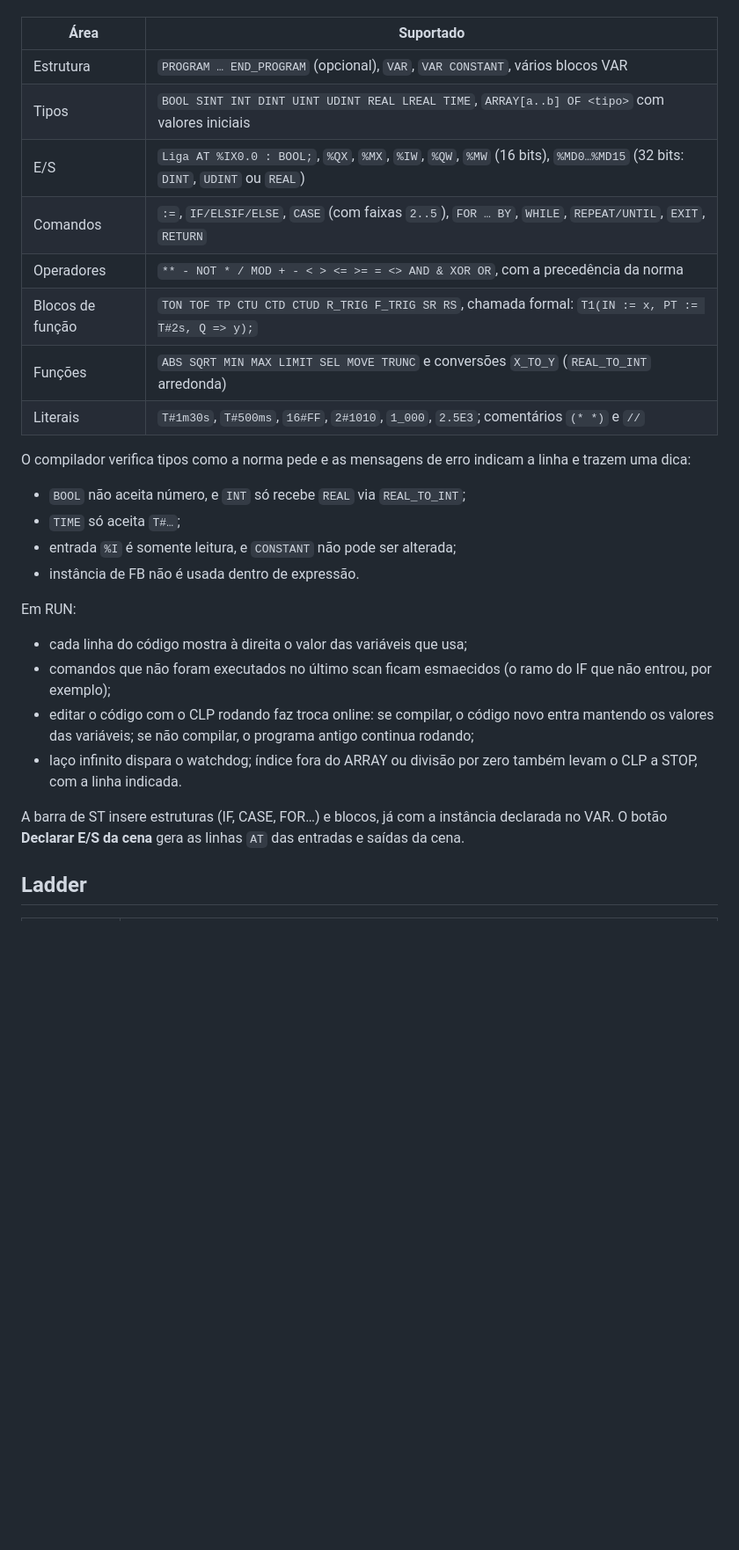
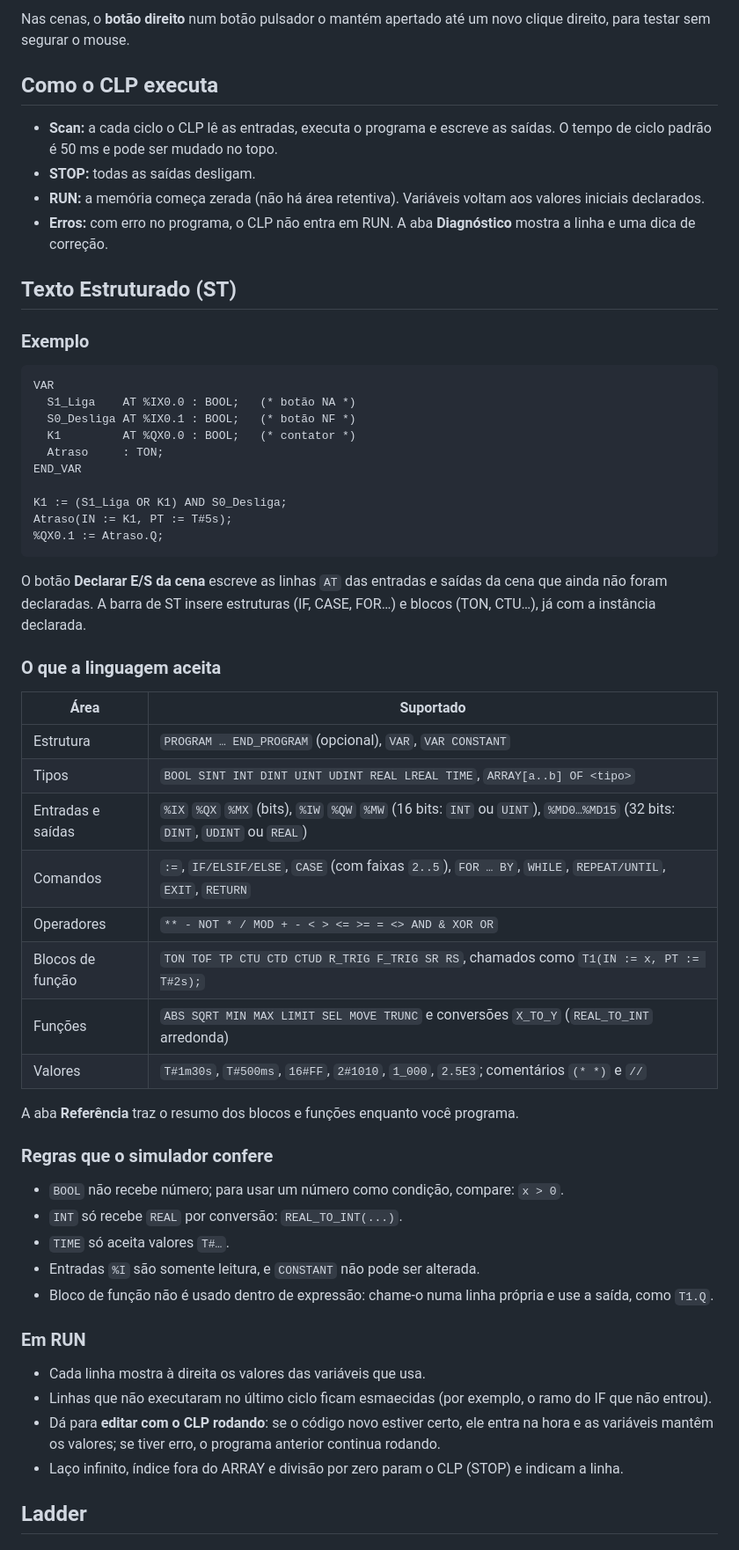
Before and after one commit to andreroberto83/plc-simulator, a Markdown page: README.md, the part around one of its changes. Shown at 88% size. Drawn GitHub-style; blank space fills up the shorter version.

````diff
--- a/README.md
+++ b/README.md
@@ -23,29 +46,59 @@ Subconjunto da IEC 61131-3 (3ª edição), sem dialeto de fabricante.
+Nas cenas, o **botão direito** num botão pulsador o mantém apertado até um novo clique direito, para testar sem segurar o mouse.
+
+## Como o CLP executa
+
+- **Scan:** a cada ciclo o CLP lê as entradas, executa o programa e escreve as saídas. O tempo de ciclo padrão é 50 ms e pode ser mudado no topo.
+- **STOP:** todas as saídas desligam.
+- **RUN:** a memória começa zerada (não há área retentiva). Variáveis voltam aos valores iniciais declarados.
+- **Erros:** com erro no programa, o CLP não entra em RUN. A aba **Diagnóstico** mostra a linha e uma dica de correção.
+
+## Texto Estruturado (ST)
+
+### Exemplo
+
+```
+VAR
+  S1_Liga    AT %IX0.0 : BOOL;   (* botão NA *)
+  S0_Desliga AT %IX0.1 : BOOL;   (* botão NF *)
+  K1         AT %QX0.0 : BOOL;   (* contator *)
+  Atraso     : TON;
+END_VAR
+
+K1 := (S1_Liga OR K1) AND S0_Desliga;
+Atraso(IN := K1, PT := T#5s);
+%QX0.1 := Atraso.Q;
+```
+
+O botão **Declarar E/S da cena** escreve as linhas `AT` das entradas e saídas da cena que ainda não foram declaradas. A barra de ST insere estruturas (IF, CASE, FOR…) e blocos (TON, CTU…), já com a instância declarada.
+
+### O que a linguagem aceita
 
 | Área | Suportado |
 |---|---|
-| Estrutura | `PROGRAM … END_PROGRAM` (opcional), `VAR`, `VAR CONSTANT`, vários blocos VAR |
-| Tipos | `BOOL SINT INT DINT UINT UDINT REAL LREAL TIME`, `ARRAY[a..b] OF <tipo>` com valores iniciais |
-| E/S | `Liga AT %IX0.0 : BOOL;`, `%QX`, `%MX`, `%IW`, `%QW`, `%MW` (16 bits), `%MD0…%MD15` (32 bits: `DINT`, `UDINT` ou `REAL`) |
+| Estrutura | `PROGRAM … END_PROGRAM` (opcional), `VAR`, `VAR CONSTANT` |
+| Tipos | `BOOL SINT INT DINT UINT UDINT REAL LREAL TIME`, `ARRAY[a..b] OF <tipo>` |
+| Entradas e saídas | `%IX` `%QX` `%MX` (bits), `%IW` `%QW` `%MW` (16 bits: `INT` ou `UINT`), `%MD0…%MD15` (32 bits: `DINT`, `UDINT` ou `REAL`) |
 | Comandos | `:=`, `IF/ELSIF/ELSE`, `CASE` (com faixas `2..5`), `FOR … BY`, `WHILE`, `REPEAT/UNTIL`, `EXIT`, `RETURN` |
-| Operadores | `** - NOT * / MOD + - < > <= >= = <> AND & XOR OR`, com a precedência da norma |
-| Blocos de função | `TON TOF TP CTU CTD CTUD R_TRIG F_TRIG SR RS`, chamada formal: `T1(IN := x, PT := T#2s, Q => y);` |
+| Operadores | `** - NOT * / MOD + - < > <= >= = <> AND & XOR OR` |
+| Blocos de função | `TON TOF TP CTU CTD CTUD R_TRIG F_TRIG SR RS`, chamados como `T1(IN := x, PT := T#2s);` |
 | Funções | `ABS SQRT MIN MAX LIMIT SEL MOVE TRUNC` e conversões `X_TO_Y` (`REAL_TO_INT` arredonda) |
-| Literais | `T#1m30s`, `T#500ms`, `16#FF`, `2#1010`, `1_000`, `2.5E3`; comentários `(* *)` e `//` |
+| Valores | `T#1m30s`, `T#500ms`, `16#FF`, `2#1010`, `1_000`, `2.5E3`; comentários `(* *)` e `//` |
 
-O compilador verifica tipos como a norma pede e as mensagens de erro indicam a linha e trazem uma dica:
+A aba **Referência** traz o resumo dos blocos e funções enquanto você programa.
 
-- `BOOL` não aceita número, e `INT` só recebe `REAL` via `REAL_TO_INT`;
-- `TIME` só aceita `T#…`;
-- entrada `%I` é somente leitura, e `CONSTANT` não pode ser alterada;
-- instância de FB não é usada dentro de expressão.
+### Regras que o simulador confere
 
-Em RUN:
+- `BOOL` não recebe número; para usar um número como condição, compare: `x > 0`.
+- `INT` só recebe `REAL` por conversão: `REAL_TO_INT(...)`.
+- `TIME` só aceita valores `T#…`.
+- Entradas `%I` são somente leitura, e `CONSTANT` não pode ser alterada.
+- Bloco de função não é usado dentro de expressão: chame-o numa linha própria e use a saída, como `T1.Q`.
 
-- cada linha do código mostra à direita o valor das variáveis que usa;
-- comandos que não foram executados no último scan ficam esmaecidos (o ramo do IF que não entrou, por exemplo);
-- editar o código com o CLP rodando faz troca online: se compilar, o código novo entra mantendo os valores das variáveis; se não compilar, o programa antigo continua rodando;
-- laço infinito dispara o watchdog; índice fora do ARRAY ou divisão por zero também levam o CLP a STOP, com a linha indicada.
+### Em RUN
 
-A barra de ST insere estruturas (IF, CASE, FOR…) e blocos, já com a instância declarada no VAR. O botão **Declarar E/S da cena** gera as linhas `AT` das entradas e saídas da cena.
+- Cada linha mostra à direita os valores das variáveis que usa.
+- Linhas que não executaram no último ciclo ficam esmaecidas (por exemplo, o ramo do IF que não entrou).
+- Dá para **editar com o CLP rodando**: se o código novo estiver certo, ele entra na hora e as variáveis mantêm os valores; se tiver erro, o programa anterior continua rodando.
+- Laço infinito, índice fora do ARRAY e divisão por zero param o CLP (STOP) e indicam a linha.
 
 ## Ladder
````
Also changed, not shown: other parts of README.md (+93 -74 lines).
